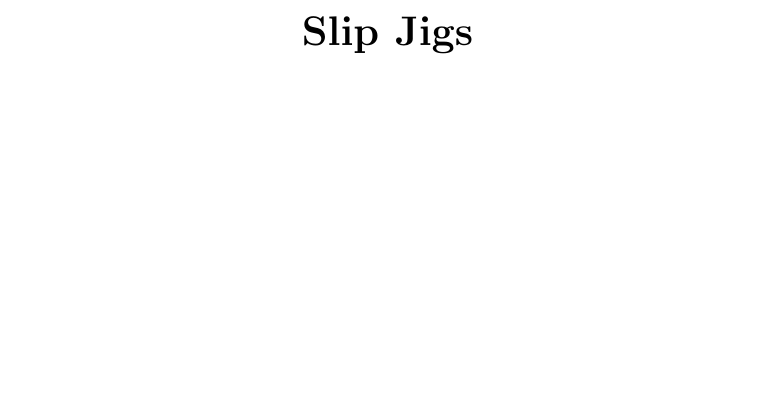
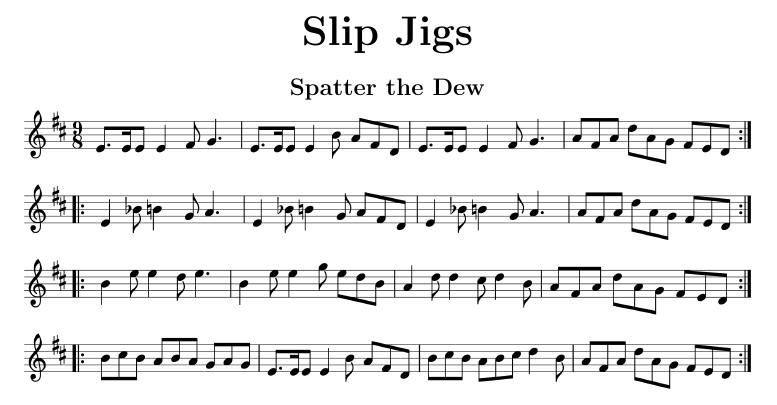
Before and after one commit to pbsinclair42/tunebook-4, a LaTeX document (tunebook.tex): part of page 14 of 25, cut so that both start at the same text, the shorter picture padded with empty space. Compiled offline with pdfLaTeX.

Commit message:
Add a slip jig

```diff
--- a/tunebook.tex
+++ b/tunebook.tex
@@ -206,6 +206,8 @@
 
 \sectiontitle{Slip Jigs}
 
+\tune{Spatter the Dew}
+
 \pagebreak
 
 \sectiontitle{Reels}
```
Also changed, not shown: slipjigs/Spatter The Dew.png (added), tunebook.pdf, 1 other file.
